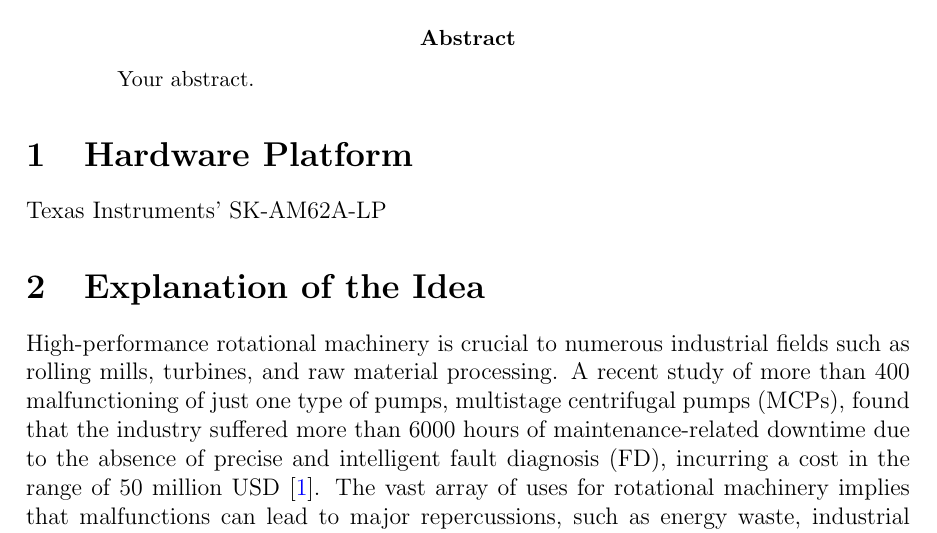
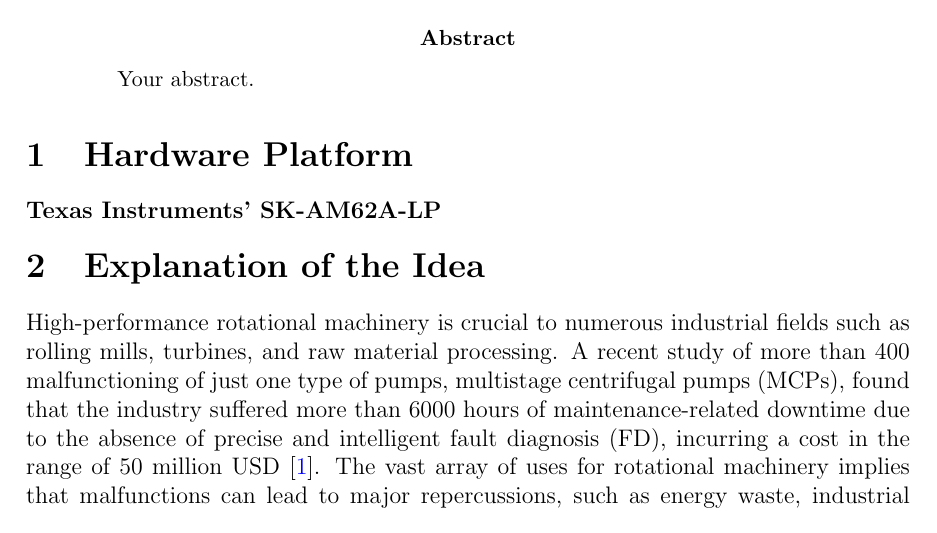
Before and after one commit to mixignal/VLSID25-DesignContest-PreventiveMaintainance, a LaTeX paper (main.tex): part of page 1 of 4, cut so that both start at the same text. Compiled offline with pdfLaTeX.

Commit message:
Updates from Overleaf

```diff
--- a/main.tex
+++ b/main.tex
@@ -26,7 +26,7 @@ Your abstract.
 %%%--- HARDWARE PLATFORM
 \section{Hardware Platform}
 
-Texas Instruments’ SK-AM62A-LP
+\subsubsection*{Texas Instruments’ SK-AM62A-LP}
 
 %%%---FIGURE: Architecture
 \begin{figure}
```
